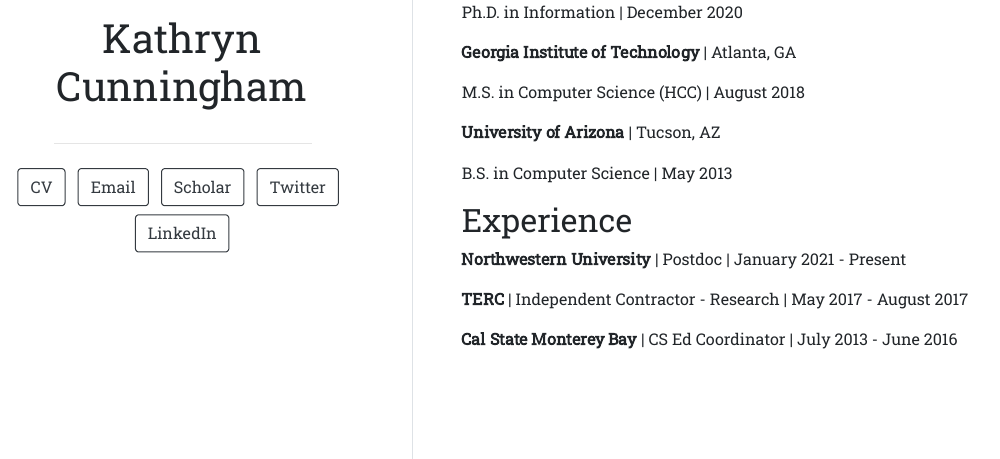
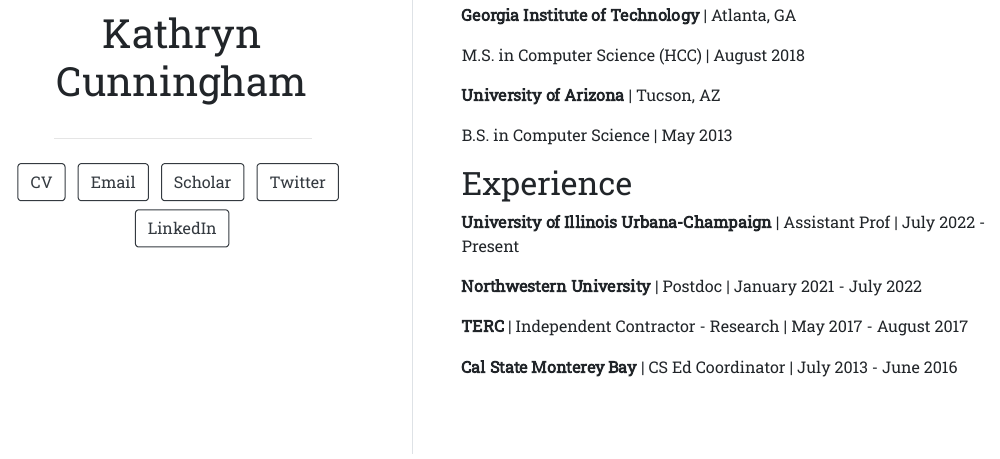
Before and after one commit to katieirenec/katieirenec.github.io, an R Markdown document (index.Rmd): the page in a window 1100 px wide, from 440 px down before the commit and from 450 px down after it. The pictures show the output file index.html that the author committed with the source, opened offline.

Commit message:
Add assistant prof position

```diff
--- a/index.Rmd
+++ b/index.Rmd
@@ -5,7 +5,7 @@
   - label: CV
     url: "/public/KCunningham_CV_online.pdf"
   - label: Email
-    url: "mailto:kcunningham@northwestern.edu"
+    url: "mailto:katcun@illinois.edu"
   - label: Scholar
     url: "https://scholar.google.com/citations?user=0qZz9bYAAAAJ"
   - label: Twitter
@@ -41,7 +41,9 @@
 
 ## Experience
 
-**Northwestern University** | Postdoc | January 2021 - Present
+**University of Illinois Urbana-Champaign** | Assistant Prof | July 2022 - Present
+
+**Northwestern University** | Postdoc | January 2021 - July 2022
 
 **TERC** | Independent Contractor - Research | May 2017 - August 2017
 
```
Also changed, not shown: index.html.
